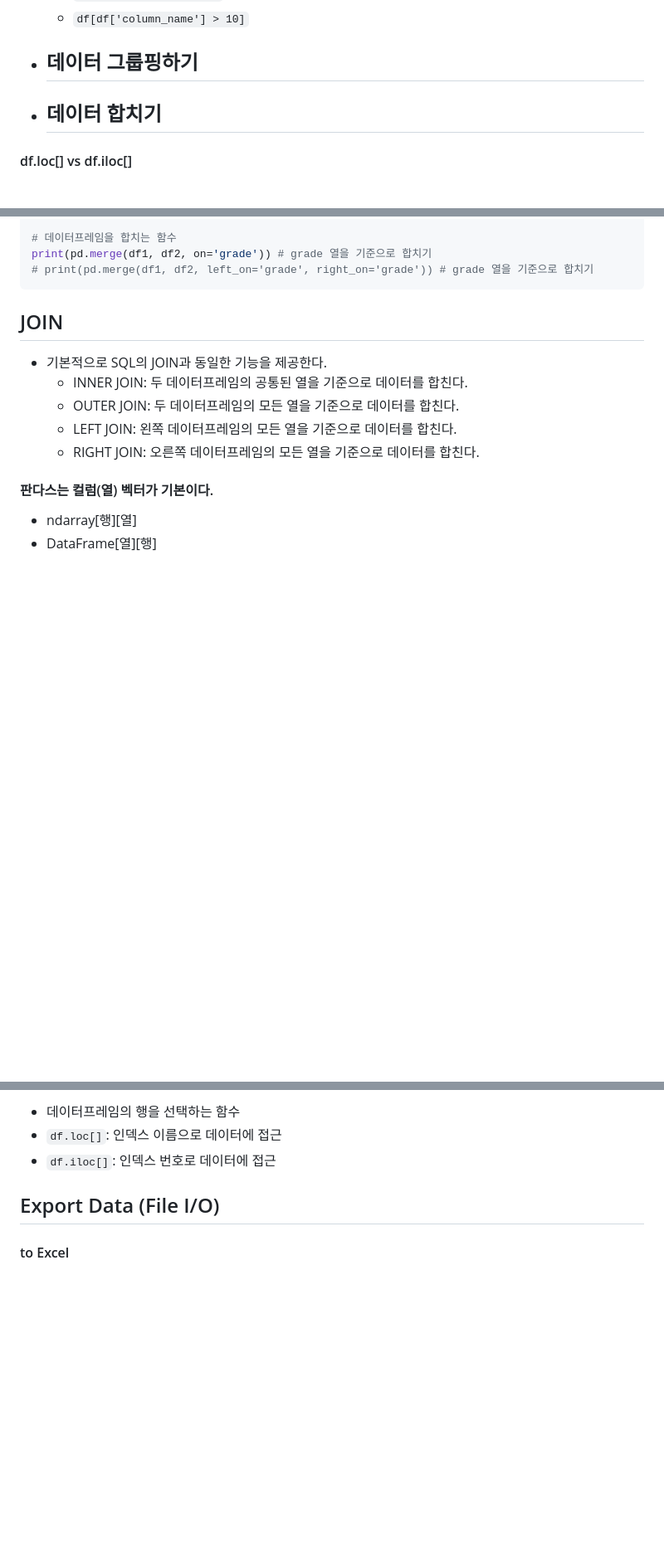
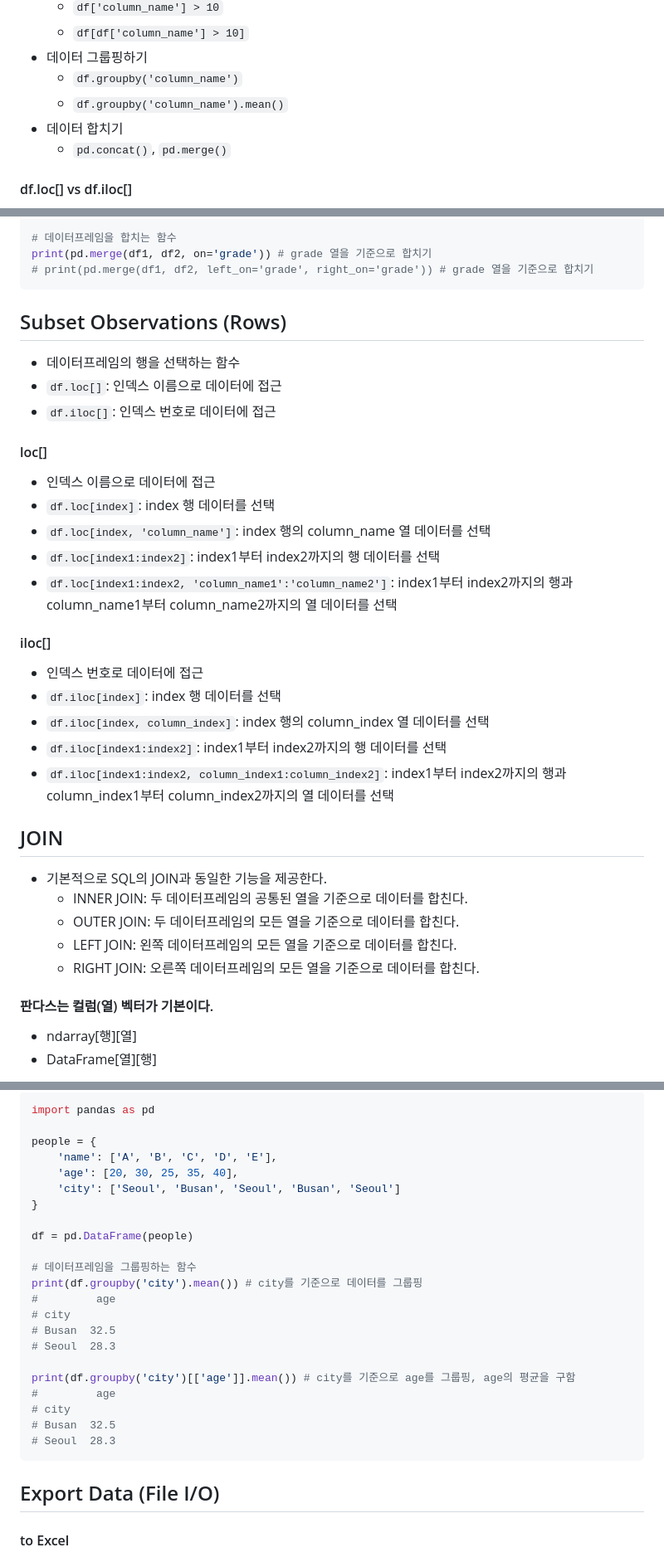
Before and after one commit to SukbeomH/Woori_FISA, a Markdown page: 00_study_log/0718_1.md, 3 parts joined by grey strips. Shown: that part at 83% size. GitHub-like rendering; blank space fills up the shorter version.

Commit message:
groupby, melt,

````diff
--- a/00_study_log/0718_1.md
+++ b/00_study_log/0718_1.md
@@ -118,9 +118,10 @@ Index3 | 3
   - `df['column_name'] > 10`
   - `df[df['column_name'] > 10]`
 - 데이터 그룹핑하기
-  -
+  - `df.groupby('column_name')`
+  - `df.groupby('column_name').mean()`
 - 데이터 합치기
-  -
+  - `pd.concat()`, `pd.merge()`
 
 #### df.loc[] vs df.iloc[]
 
@@ -207,6 +208,27 @@ print(pd.concat([df1, df2])) # 행으로 합치기
 print(pd.merge(df1, df2, on='grade')) # grade 열을 기준으로 합치기
 # print(pd.merge(df1, df2, left_on='grade', right_on='grade')) # grade 열을 기준으로 합치기
 ```
+
+## Subset Observations (Rows)
+
+- 데이터프레임의 행을 선택하는 함수
+- `df.loc[]`: 인덱스 이름으로 데이터에 접근
+- `df.iloc[]`: 인덱스 번호로 데이터에 접근
+
+#### loc[]
+
+- 인덱스 이름으로 데이터에 접근
+- `df.loc[index]`: index 행 데이터를 선택
+- `df.loc[index, 'column_name']`: index 행의 column_name 열 데이터를 선택
+- `df.loc[index1:index2]`: index1부터 index2까지의 행 데이터를 선택
+- `df.loc[index1:index2, 'column_name1':'column_name2']`: index1부터 index2까지의 행과 column_name1부터 column_name2까지의 열 데이터를 선택
+
+#### iloc[]
+- 인덱스 번호로 데이터에 접근
+- `df.iloc[index]`: index 행 데이터를 선택
+- `df.iloc[index, column_index]`: index 행의 column_index 열 데이터를 선택
+- `df.iloc[index1:index2]`: index1부터 index2까지의 행 데이터를 선택
+- `df.iloc[index1:index2, column_index1:column_index2]`: index1부터 index2까지의 행과 column_index1부터 column_index2까지의 열 데이터를 선택
 
 ## JOIN
 - 기본적으로 SQL의 JOIN과 동일한 기능을 제공한다.
@@ -311,7 +334,28 @@ print(df[df['score'] > 70]) # score의 값이 70보다 큰 데이터를 필터
 
-- 데이터프레임의 행을 선택하는 함수
-- `df.loc[]`: 인덱스 이름으로 데이터에 접근
-- `df.iloc[]`: 인덱스 번호로 데이터에 접근
+```python
+import pandas as pd
+
+people = {
+    'name': ['A', 'B', 'C', 'D', 'E'],
+    'age': [20, 30, 25, 35, 40],
+    'city': ['Seoul', 'Busan', 'Seoul', 'Busan', 'Seoul']
+}
+
+df = pd.DataFrame(people)
+
+# 데이터프레임을 그룹핑하는 함수
+print(df.groupby('city').mean()) # city를 기준으로 데이터를 그룹핑
+#         age
+# city
+# Busan  32.5
+# Seoul  28.3
+
+print(df.groupby('city')[['age']].mean()) # city를 기준으로 age를 그룹핑, age의 평균을 구함
+#         age
+# city
+# Busan  32.5
+# Seoul  28.3
+```
 
 ## Export Data (File I/O)
 
````
Also changed, not shown: other parts of 00_study_log/0718_1.md (+90 -1 lines).
